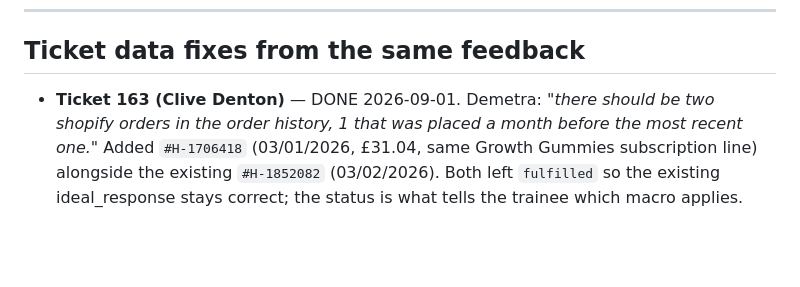
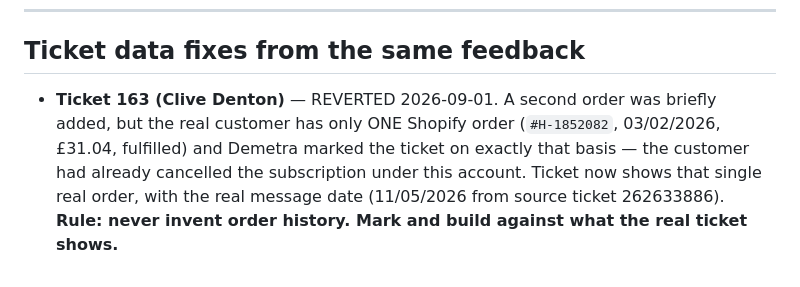
Before and after one commit to demetra-Ten/healf-gorgias, a Markdown page: marking-rules-from-demetra.md, the part around the change. GitHub-like rendering; blank space fills up the shorter version.

Commit message:
Ticket 163: revert to the single real order
The real customer has only one Shopify order and Demetra marked the ticket on
that basis (the sub was already cancelled under this account). Removes the extra
order that had been added, and records the rule: never invent order history.

Co-Authored-By: Claude Opus 5 <noreply@anthropic.com>

```diff
--- a/marking-rules-from-demetra.md
+++ b/marking-rules-from-demetra.md
@@ -104,8 +104,9 @@ done. Judge only on information visible on the ticket.
 
 ## Ticket data fixes from the same feedback
 
-- **Ticket 163 (Clive Denton)** — DONE 2026-09-01. Demetra: *"there should be two shopify
-  orders in the order history, 1 that was placed a month before the most recent one."*
-  Added `#H-1706418` (03/01/2026, £31.04, same Growth Gummies subscription line) alongside
-  the existing `#H-1852082` (03/02/2026). Both left `fulfilled` so the existing
-  ideal_response stays correct; the status is what tells the trainee which macro applies.
+- **Ticket 163 (Clive Denton)** — REVERTED 2026-09-01. A second order was briefly added,
+  but the real customer has only ONE Shopify order (`#H-1852082`, 03/02/2026, £31.04,
+  fulfilled) and Demetra marked the ticket on exactly that basis — the customer had already
+  cancelled the subscription under this account. Ticket now shows that single real order,
+  with the real message date (11/05/2026 from source ticket 262633886).
+  **Rule: never invent order history. Mark and build against what the real ticket shows.**
```
